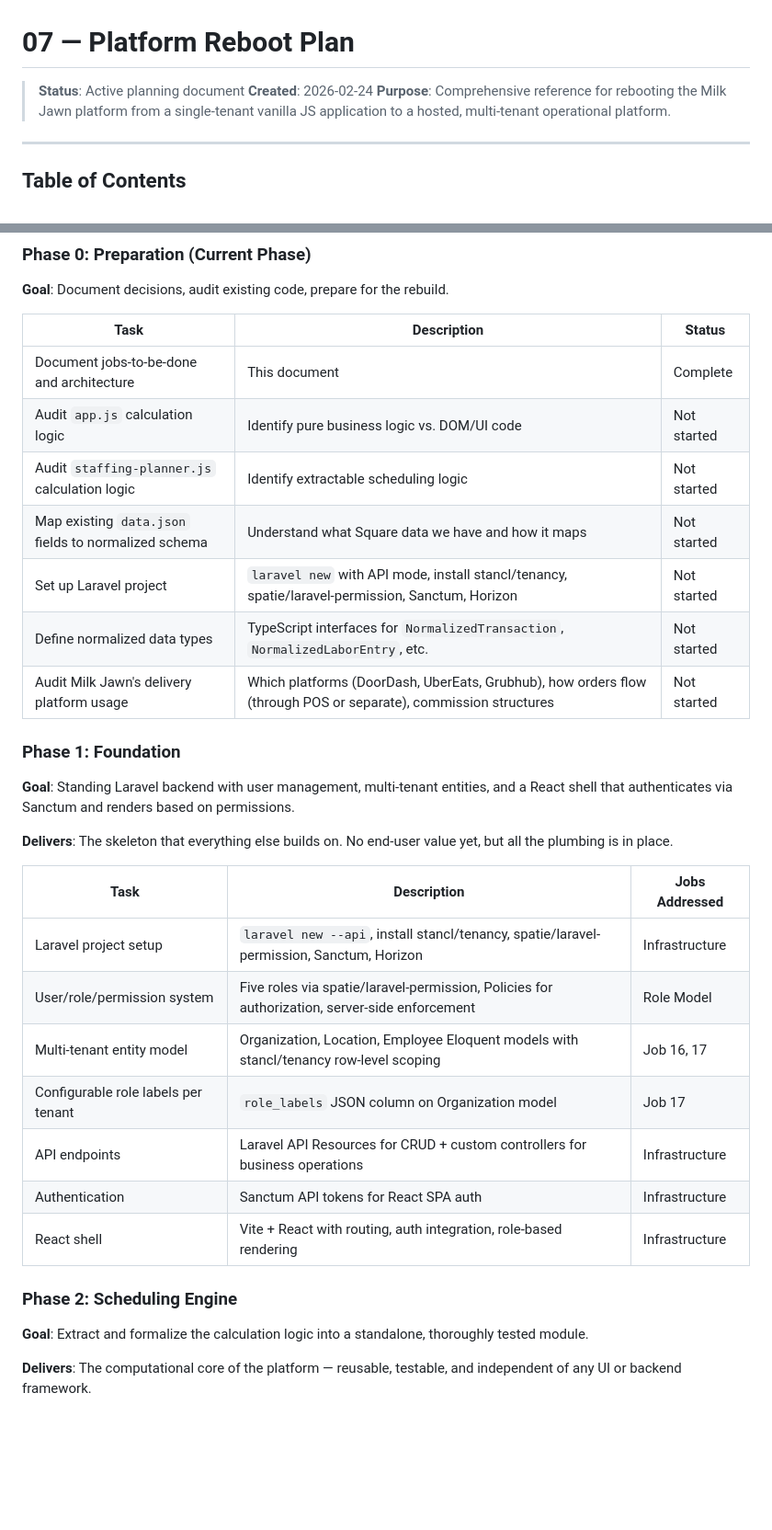
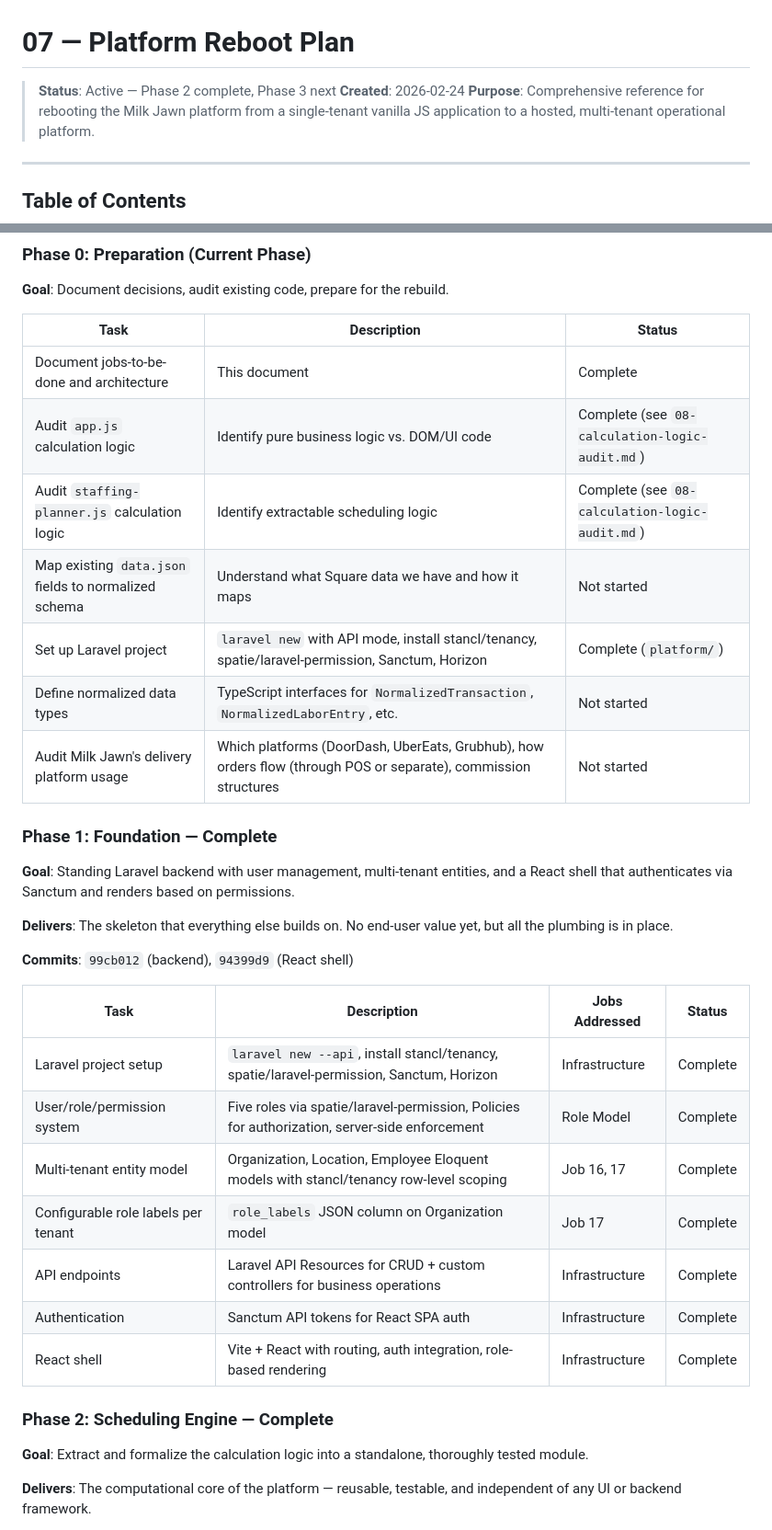
Before and after one commit to zivtech/joyus-ice-cream-shop, a Markdown page: docs/planning/07-platform-reboot-plan.md, 2 parts joined by grey strips. Shown at 92% size. GitHub-like rendering; blank space fills up the shorter version.

```diff
--- a/docs/planning/07-platform-reboot-plan.md
+++ b/docs/planning/07-platform-reboot-plan.md
@@ -1,6 +1,6 @@
 # 07 — Platform Reboot Plan
 
-> **Status**: Active planning document
+> **Status**: Active — Phase 2 complete, Phase 3 next
 > **Created**: 2026-02-24
 > **Purpose**: Comprehensive reference for rebooting the Milk Jawn platform from a single-tenant vanilla JS application to a hosted, multi-tenant operational platform.
 
@@ -324,30 +324,32 @@ Each phase builds on the previous one. No phase ships until it's solid. The phas
 | Task | Description | Status |
 |---|---|---|
 | Document jobs-to-be-done and architecture | This document | Complete |
-| Audit `app.js` calculation logic | Identify pure business logic vs. DOM/UI code | Not started |
-| Audit `staffing-planner.js` calculation logic | Identify extractable scheduling logic | Not started |
+| Audit `app.js` calculation logic | Identify pure business logic vs. DOM/UI code | Complete (see `08-calculation-logic-audit.md`) |
+| Audit `staffing-planner.js` calculation logic | Identify extractable scheduling logic | Complete (see `08-calculation-logic-audit.md`) |
 | Map existing `data.json` fields to normalized schema | Understand what Square data we have and how it maps | Not started |
-| Set up Laravel project | `laravel new` with API mode, install stancl/tenancy, spatie/laravel-permission, Sanctum, Horizon | Not started |
+| Set up Laravel project | `laravel new` with API mode, install stancl/tenancy, spatie/laravel-permission, Sanctum, Horizon | Complete (`platform/`) |
 | Define normalized data types | TypeScript interfaces for `NormalizedTransaction`, `NormalizedLaborEntry`, etc. | Not started |
 | Audit Milk Jawn's delivery platform usage | Which platforms (DoorDash, UberEats, Grubhub), how orders flow (through POS or separate), commission structures | Not started |
 
-### Phase 1: Foundation
+### Phase 1: Foundation — Complete
 
 **Goal**: Standing Laravel backend with user management, multi-tenant entities, and a React shell that authenticates via Sanctum and renders based on permissions.
 
 **Delivers**: The skeleton that everything else builds on. No end-user value yet, but all the plumbing is in place.
 
-| Task | Description | Jobs Addressed |
-|---|---|---|
-| Laravel project setup | `laravel new --api`, install stancl/tenancy, spatie/laravel-permission, Sanctum, Horizon | Infrastructure |
-| User/role/permission system | Five roles via spatie/laravel-permission, Policies for authorization, server-side enforcement | Role Model |
-| Multi-tenant entity model | Organization, Location, Employee Eloquent models with stancl/tenancy row-level scoping | Job 16, 17 |
-| Configurable role labels per tenant | `role_labels` JSON column on Organization model | Job 17 |
-| API endpoints | Laravel API Resources for CRUD + custom controllers for business operations | Infrastructure |
-| Authentication | Sanctum API tokens for React SPA auth | Infrastructure |
-| React shell | Vite + React with routing, auth integration, role-based rendering | Infrastructure |
+**Commits**: `99cb012` (backend), `94399d9` (React shell)
 
-### Phase 2: Scheduling Engine
+| Task | Description | Jobs Addressed | Status |
+|---|---|---|---|
+| Laravel project setup | `laravel new --api`, install stancl/tenancy, spatie/laravel-permission, Sanctum, Horizon | Infrastructure | Complete |
+| User/role/permission system | Five roles via spatie/laravel-permission, Policies for authorization, server-side enforcement | Role Model | Complete |
+| Multi-tenant entity model | Organization, Location, Employee Eloquent models with stancl/tenancy row-level scoping | Job 16, 17 | Complete |
+| Configurable role labels per tenant | `role_labels` JSON column on Organization model | Job 17 | Complete |
+| API endpoints | Laravel API Resources for CRUD + custom controllers for business operations | Infrastructure | Complete |
+| Authentication | Sanctum API tokens for React SPA auth | Infrastructure | Complete |
+| React shell | Vite + React with routing, auth integration, role-based rendering | Infrastructure | Complete |
+
+### Phase 2: Scheduling Engine — Complete
 
 **Goal**: Extract and formalize the calculation logic into a standalone, thoroughly tested module.
 
```
Also changed, not shown: other parts of docs/planning/07-platform-reboot-plan.md (+19 -17 lines).
